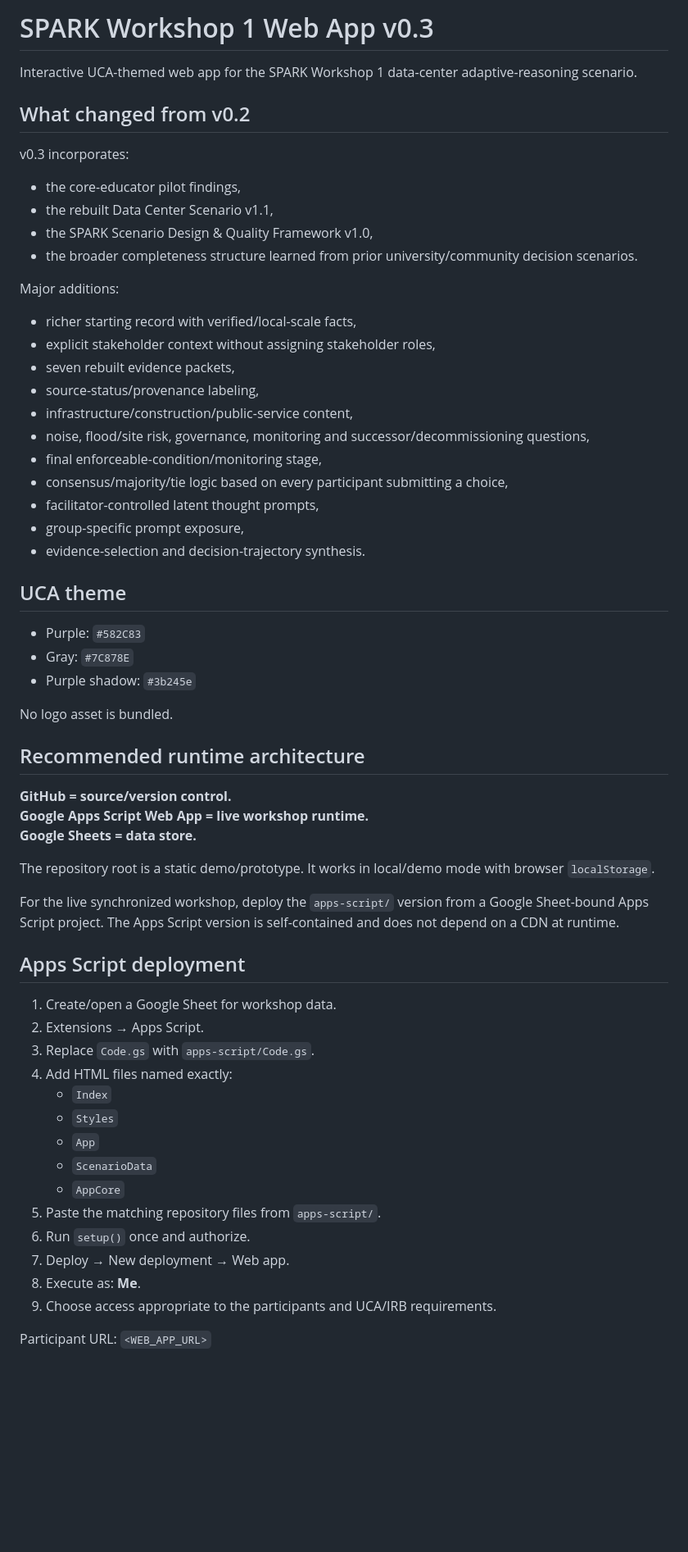
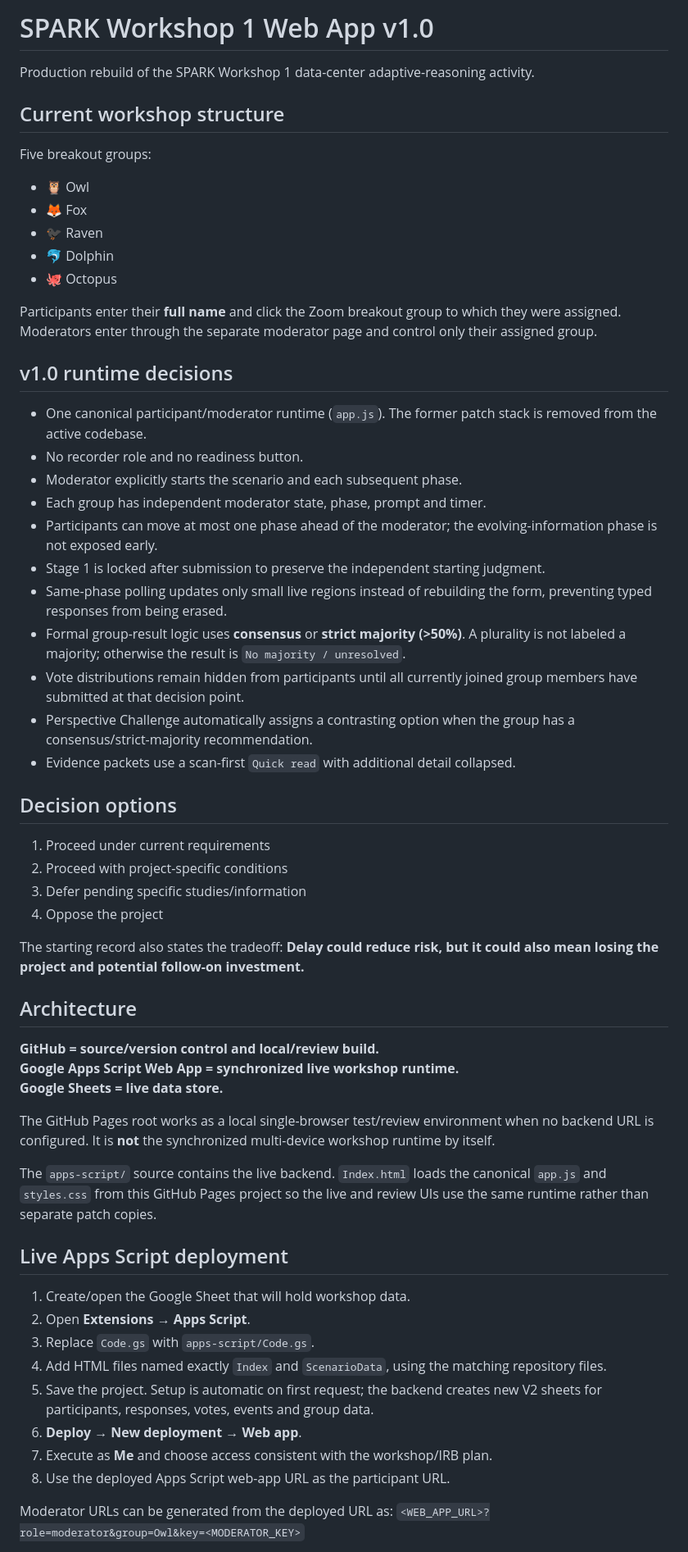
Before and after one commit to paruchuri9-sys/SPARK-Workshop1, a Markdown page: README.md, the part around one of its changes. Shown at 82% size. Rendered like a GitHub page; blank space fills up the shorter version.

Commit message:
Document production rebuild and live deployment

```diff
--- a/README.md
+++ b/README.md
@@ -1,62 +1,62 @@
-# SPARK Workshop 1 Web App v0.3
+# SPARK Workshop 1 Web App v1.0
 
-Interactive UCA-themed web app for the SPARK Workshop 1 data-center adaptive-reasoning scenario.
+Production rebuild of the SPARK Workshop 1 data-center adaptive-reasoning activity.
 
-## What changed from v0.2
+## Current workshop structure
 
-v0.3 incorporates:
-- the core-educator pilot findings,
-- the rebuilt Data Center Scenario v1.1,
-- the SPARK Scenario Design & Quality Framework v1.0,
-- the broader completeness structure learned from prior university/community decision scenarios.
+Five breakout groups:
+- 🦉 Owl
+- 🦊 Fox
+- 🐦‍⬛ Raven
+- 🐬 Dolphin
+- 🐙 Octopus
 
-Major additions:
-- richer starting record with verified/local-scale facts,
-- explicit stakeholder context without assigning stakeholder roles,
-- seven rebuilt evidence packets,
-- source-status/provenance labeling,
-- infrastructure/construction/public-service content,
-- noise, flood/site risk, governance, monitoring and successor/decommissioning questions,
-- final enforceable-condition/monitoring stage,
-- consensus/majority/tie logic based on every participant submitting a choice,
-- facilitator-controlled latent thought prompts,
-- group-specific prompt exposure,
-- evidence-selection and decision-trajectory synthesis.
+Participants enter their **full name** and click the Zoom breakout group to which they were assigned. Moderators enter through the separate moderator page and control only their assigned group.
 
-## UCA theme
-- Purple: `#582C83`
-- Gray: `#7C878E`
-- Purple shadow: `#3b245e`
+## v1.0 runtime decisions
 
-No logo asset is bundled.
+- One canonical participant/moderator runtime (`app.js`). The former patch stack is removed from the active codebase.
+- No recorder role and no readiness button.
+- Moderator explicitly starts the scenario and each subsequent phase.
+- Each group has independent moderator state, phase, prompt and timer.
+- Participants can move at most one phase ahead of the moderator; the evolving-information phase is not exposed early.
+- Stage 1 is locked after submission to preserve the independent starting judgment.
+- Same-phase polling updates only small live regions instead of rebuilding the form, preventing typed responses from being erased.
+- Formal group-result logic uses **consensus** or **strict majority (>50%)**. A plurality is not labeled a majority; otherwise the result is `No majority / unresolved`.
+- Vote distributions remain hidden from participants until all currently joined group members have submitted at that decision point.
+- Perspective Challenge automatically assigns a contrasting option when the group has a consensus/strict-majority recommendation.
+- Evidence packets use a scan-first `Quick read` with additional detail collapsed.
 
-## Recommended runtime architecture
+## Decision options
 
-**GitHub = source/version control.
-Google Apps Script Web App = live workshop runtime.
-Google Sheets = data store.**
+1. Proceed under current requirements
+2. Proceed with project-specific conditions
+3. Defer pending specific studies/information
+4. Oppose the project
 
-The repository root is a static demo/prototype. It works in local/demo mode with browser `localStorage`.
+The starting record also states the tradeoff: **Delay could reduce risk, but it could also mean losing the project and potential follow-on investment.**
 
-For the live synchronized workshop, deploy the `apps-script/` version from a Google Sheet-bound Apps Script project. The Apps Script version is self-contained and does not depend on a CDN at runtime.
+## Architecture
 
-## Apps Script deployment
+**GitHub = source/version control and local/review build.
+Google Apps Script Web App = synchronized live workshop runtime.
+Google Sheets = live data store.**
 
-1. Create/open a Google Sheet for workshop data.
-2. Extensions → Apps Script.
+The GitHub Pages root works as a local single-browser test/review environment when no backend URL is configured. It is **not** the synchronized multi-device workshop runtime by itself.
+
+The `apps-script/` source contains the live backend. `Index.html` loads the canonical `app.js` and `styles.css` from this GitHub Pages project so the live and review UIs use the same runtime rather than separate patch copies.
+
+## Live Apps Script deployment
+
+1. Create/open the Google Sheet that will hold workshop data.
+2. Open **Extensions → Apps Script**.
 3. Replace `Code.gs` with `apps-script/Code.gs`.
-4. Add HTML files named exactly:
-   - `Index`
-   - `Styles`
-   - `App`
-   - `ScenarioData`
-   - `AppCore`
-5. Paste the matching repository files from `apps-script/`.
-6. Run `setup()` once and authorize.
-7. Deploy → New deployment → Web app.
-8. Execute as: **Me**.
-9. Choose access appropriate to the participants and UCA/IRB requirements.
+4. Add HTML files named exactly `Index` and `ScenarioData`, using the matching repository files.
+5. Save the project. Setup is automatic on first request; the backend creates new V2 sheets for participants, responses, votes, events and group data.
+6. **Deploy → New deployment → Web app**.
+7. Execute as **Me** and choose access consistent with the workshop/IRB plan.
+8. Use the deployed Apps Script web-app URL as the participant URL.
 
-Participant URL:
-`<WEB_APP_URL>`
+Moderator URLs can be generated from the deployed URL as:
+`<WEB_APP_URL>?role=moderator&group=Owl&key=<MODERATOR_KEY>`
 
```
Also changed, not shown: other parts of README.md (+29 -27 lines).
